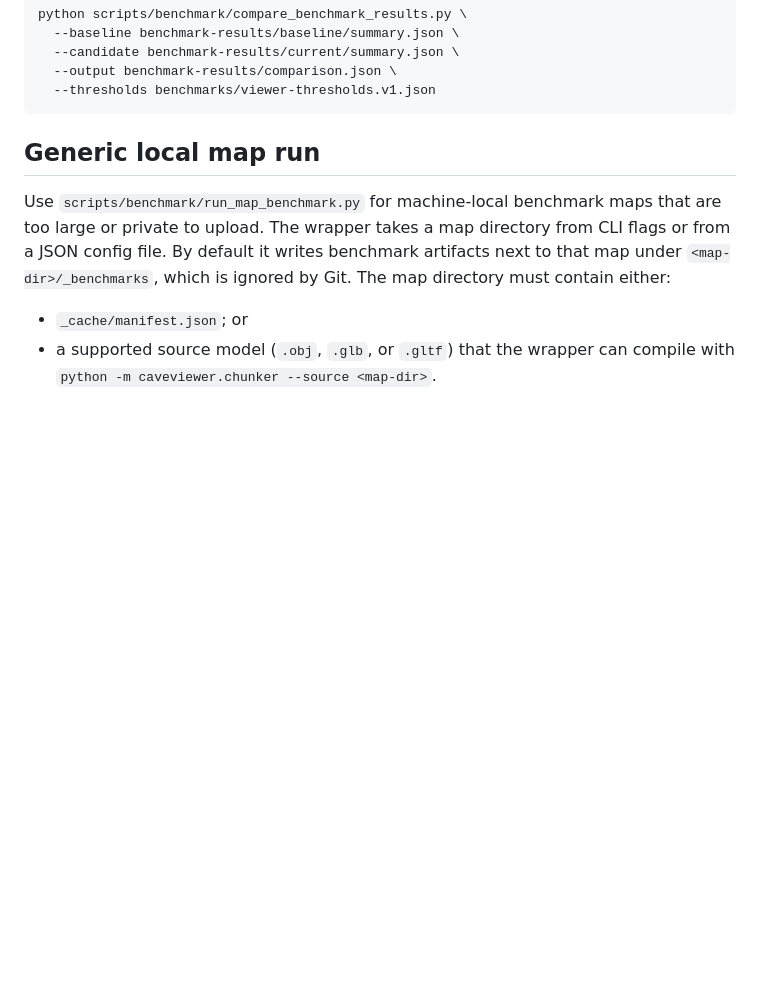
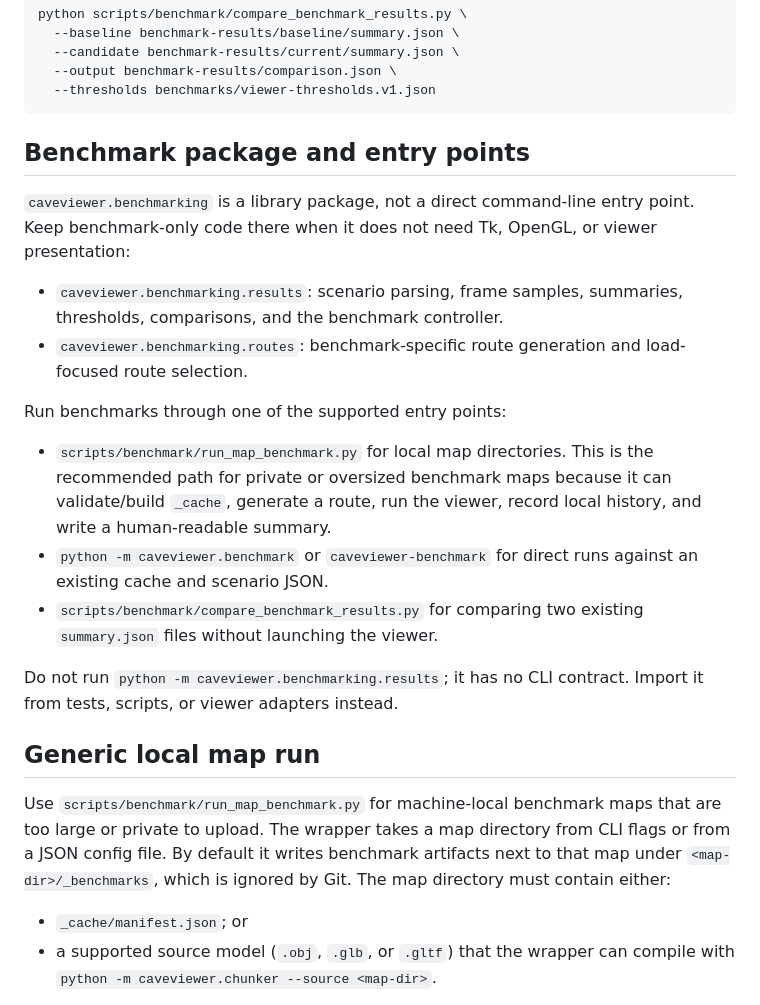
Before and after one commit to CaveViewer/CaveViewer, a Markdown page: docs/development/benchmarking.md, the part around the change. Rendered like a GitHub page; blank space fills up the shorter version.

Commit message:
Document benchmark package entry points

````diff
--- a/docs/development/benchmarking.md
+++ b/docs/development/benchmarking.md
@@ -84,6 +84,31 @@ python scripts/benchmark/compare_benchmark_results.py \
   --output benchmark-results/comparison.json \
   --thresholds benchmarks/viewer-thresholds.v1.json
 ```
+
+## Benchmark package and entry points
+
+`caveviewer.benchmarking` is a library package, not a direct command-line
+entry point. Keep benchmark-only code there when it does not need Tk, OpenGL,
+or viewer presentation:
+
+- `caveviewer.benchmarking.results`: scenario parsing, frame samples,
+  summaries, thresholds, comparisons, and the benchmark controller.
+- `caveviewer.benchmarking.routes`: benchmark-specific route generation and
+  load-focused route selection.
+
+Run benchmarks through one of the supported entry points:
+
+- `scripts/benchmark/run_map_benchmark.py` for local map directories. This is
+  the recommended path for private or oversized benchmark maps because it can
+  validate/build `_cache`, generate a route, run the viewer, record local
+  history, and write a human-readable summary.
+- `python -m caveviewer.benchmark` or `caveviewer-benchmark` for direct runs
+  against an existing cache and scenario JSON.
+- `scripts/benchmark/compare_benchmark_results.py` for comparing two existing
+  `summary.json` files without launching the viewer.
+
+Do not run `python -m caveviewer.benchmarking.results`; it has no CLI contract.
+Import it from tests, scripts, or viewer adapters instead.
 
 ## Generic local map run
 
````
